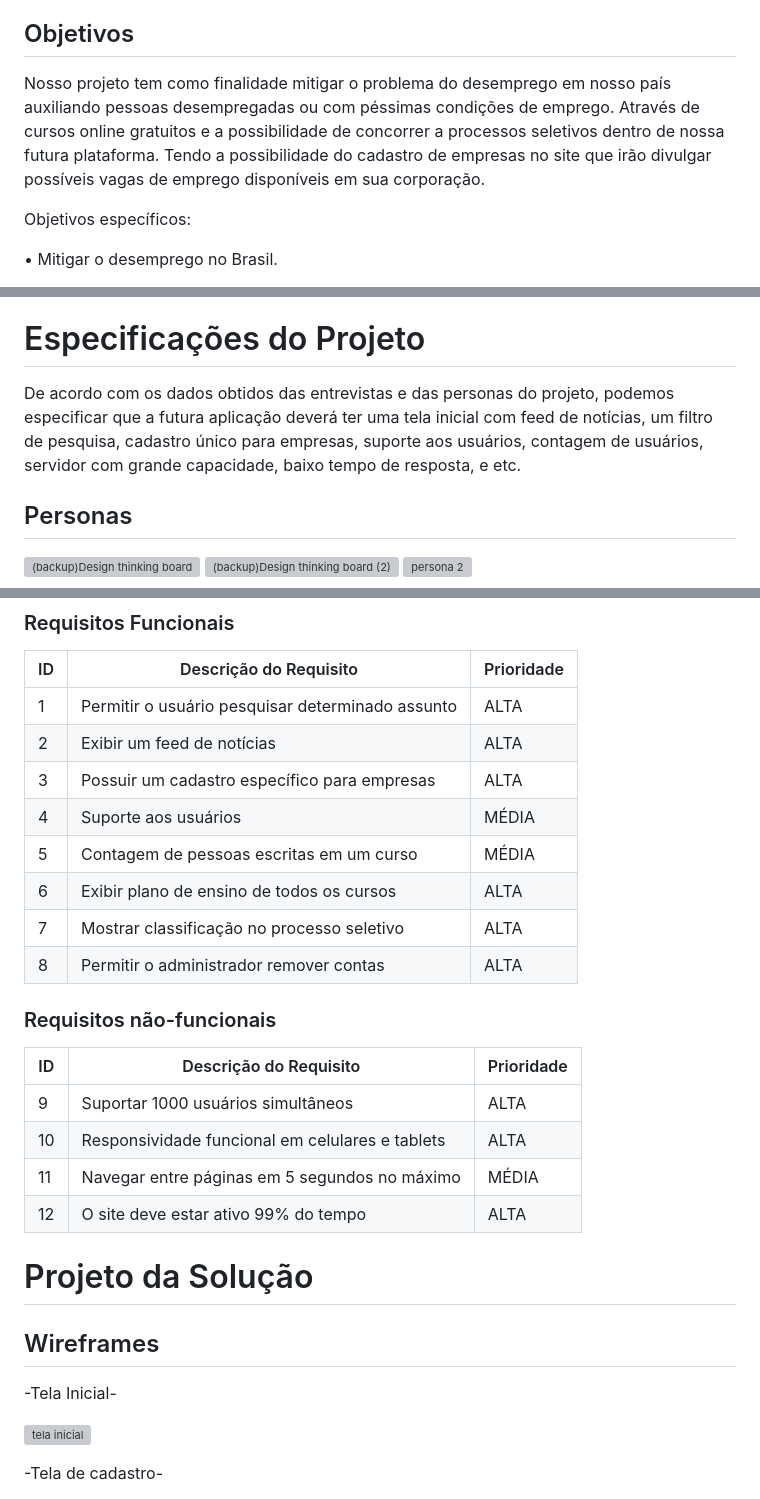
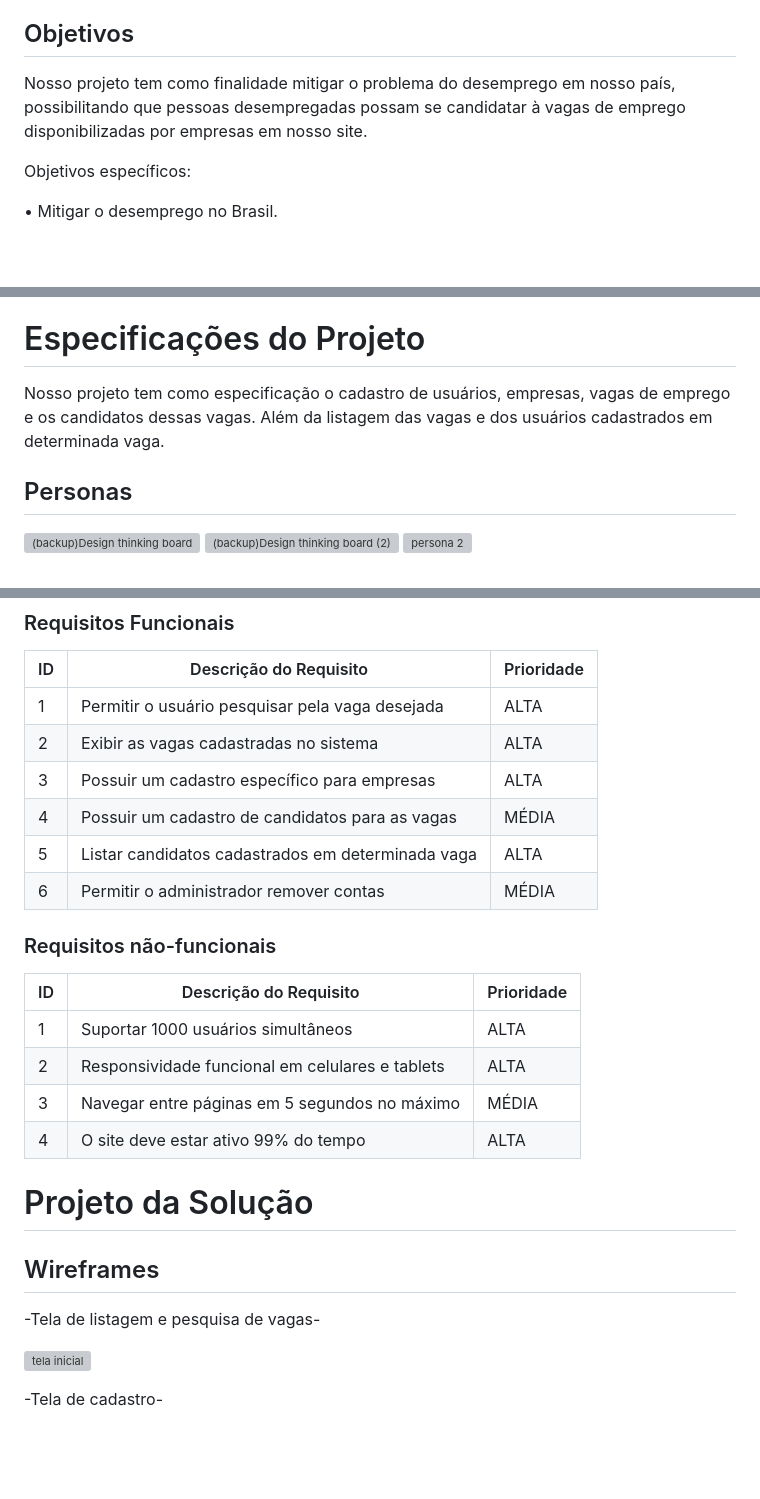
Before and after one commit to ICEI-PUCMinas-PSG-SI-TI/psg-ads-2024-01-tiaw-1854100-grupo-5-brainsforge, a Markdown page: docs/relatorio/Relatorio Tecnico - TEMPLATE.md, 3 parts joined by grey strips. GitHub-like rendering; blank space fills up the shorter version; grey boxes are pictures that could not be loaded.

```diff
--- a/docs/relatorio/Relatorio Tecnico - TEMPLATE.md
+++ b/docs/relatorio/Relatorio Tecnico - TEMPLATE.md
@@ -48,7 +46,7 @@ Desemprego e condições de trabalho ruins  são problemas que sempre existiram
 
 ## Objetivos
 
-Nosso projeto tem como finalidade mitigar o problema do desemprego em nosso país auxiliando pessoas desempregadas ou com péssimas condições de emprego. Através de cursos online gratuitos e a possibilidade de concorrer a processos seletivos dentro de nossa futura plataforma. Tendo a possibilidade do cadastro de empresas no site que irão divulgar possíveis vagas de emprego disponíveis em sua corporação.
+Nosso projeto tem como finalidade mitigar o problema do desemprego em nosso país, possibilitando que pessoas desempregadas possam se candidatar à vagas de emprego disponibilizadas por empresas em nosso site.
 
 Objetivos específicos:
 
@@ -64,7 +62,7 @@ Seguindo o linha de raciocínio de nosso projeto e segundo o tema base, Trabalho
 
 # Especificações do Projeto
 
-De acordo com os dados obtidos das entrevistas e das personas do projeto, podemos especificar que a futura aplicação deverá ter uma tela inicial com feed de notícias, um filtro de pesquisa, cadastro único para empresas, suporte aos usuários, contagem de usuários, servidor com grande capacidade, baixo tempo de resposta, e etc.
+Nosso projeto tem como especificação o cadastro de usuários, empresas, vagas de emprego e os candidatos dessas vagas. Além da listagem das vagas e dos usuários cadastrados em determinada vaga.
 
 ## Personas
 
@@ -96,30 +94,28 @@ A tabela que segue apresenta os requisitos funcionais e não-funcionais do proje
 
 |ID    | Descrição do Requisito                            | Prioridade |
 |------|---------------------------------------------------|------------|
-|   1  | Permitir o usuário pesquisar determinado assunto  | ALTA       |
-|   2  | Exibir um feed de notícias                        | ALTA       |
+|   1  | Permitir o usuário pesquisar pela vaga desejada   | ALTA       |
+|   2  | Exibir as vagas cadastradas no sistema            | ALTA       |
 |   3  | Possuir um cadastro específico para empresas      | ALTA       |
-|   4  | Suporte aos usuários                              | MÉDIA      |
-|   5  | Contagem de pessoas escritas em um curso          | MÉDIA      |
-|   6  | Exibir plano de ensino de todos os cursos         | ALTA       |
-|   7  | Mostrar classificação no processo seletivo        | ALTA       |
-|   8  | Permitir o administrador remover contas           | ALTA       |
+|   4  | Possuir um cadastro de candidatos para as vagas   | MÉDIA      |
+|   5  | Listar candidatos cadastrados em determinada vaga | ALTA       |
+|   6  | Permitir o administrador remover contas           | MÉDIA      |
 
 
 ### Requisitos não-funcionais
 
 |ID     | Descrição do Requisito                            | Prioridade |
 |-------|---------------------------------------------------|------------|
-|   9   | Suportar 1000 usuários simultâneos                | ALTA       |
-|   10  | Responsividade funcional em celulares e tablets   | ALTA       |
-|   11  | Navegar entre páginas em 5 segundos no máximo     | MÉDIA      |
-|   12  | O site deve estar ativo 99% do tempo              | ALTA       |
+|   1   | Suportar 1000 usuários simultâneos                | ALTA       |
+|   2   | Responsividade funcional em celulares e tablets   | ALTA       |
+|   3   | Navegar entre páginas em 5 segundos no máximo     | MÉDIA      |
+|   4   | O site deve estar ativo 99% do tempo              | ALTA       |
 
 # Projeto da Solução
 
 ## Wireframes
 
--Tela Inicial-
+-Tela de listagem e pesquisa de vagas-
 
 ![tela inicial](https://github.com/ICEI-PUCMinas-PSG-SI-TI/psg-ads-2024-01-tiaw-1854100-grupo-5-brainsforge/assets/160531175/6485d5d2-fc24-4a81-b093-76e7a25a1edf)
 
```
Also changed, not shown: other parts of docs/relatorio/Relatorio Tecnico - TEMPLATE.md (+1 -3 lines).
